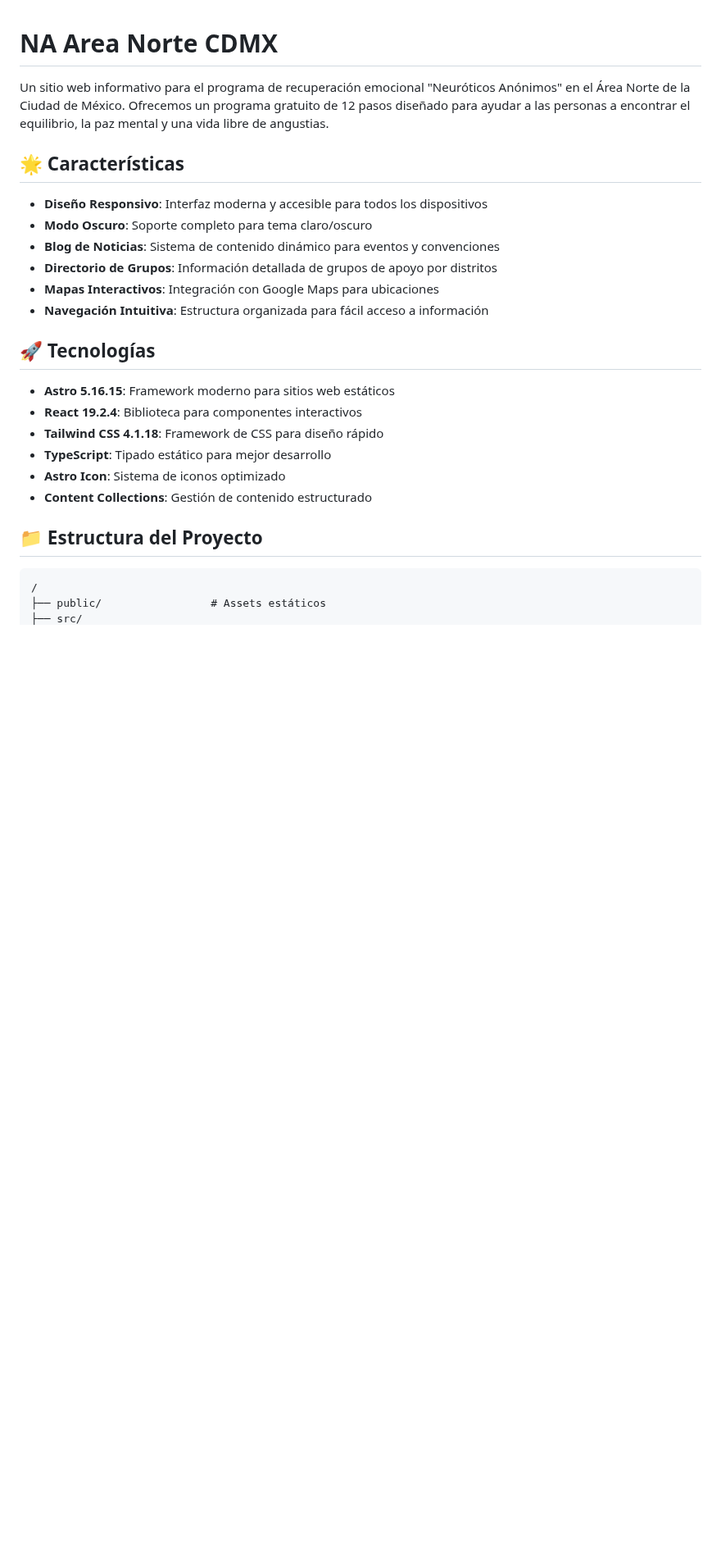
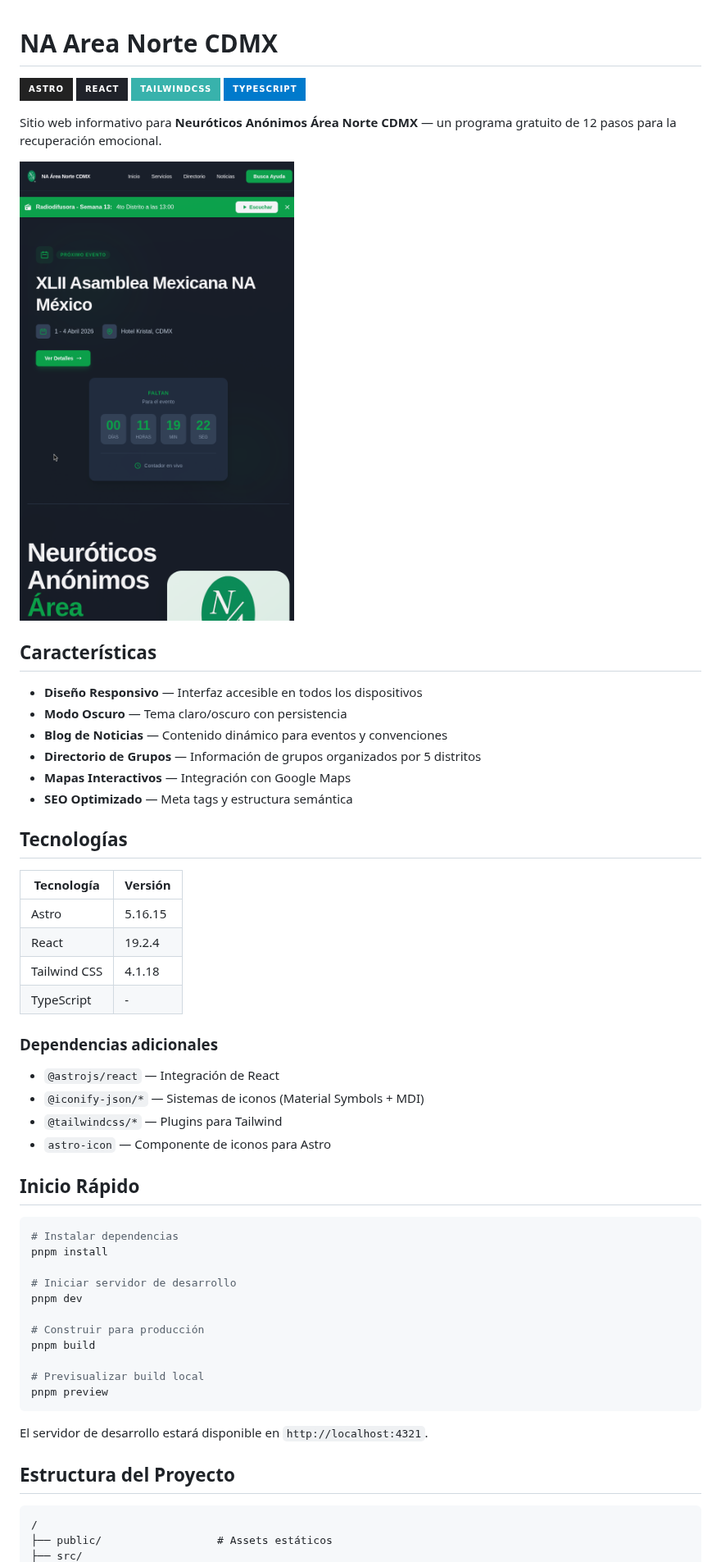
Before and after one commit to Bitkayx/na-area-norte, a Markdown page: README.md, the part around one of its changes. Shown at 82% size. Drawn GitHub-style; pictures changed too: na-area-norte-ss-01.png (added); badges without logos; blank space fills up the shorter version.

Commit message:
chore(README.md): Update to new visual design

````diff
--- a/README.md
+++ b/README.md
@@ -1,28 +1,60 @@
 # NA Area Norte CDMX
 
-Un sitio web informativo para el programa de recuperación emocional "Neuróticos Anónimos" en el Área Norte de la Ciudad de México. Ofrecemos un programa gratuito de 12 pasos diseñado para ayudar a las personas a encontrar el equilibrio, la paz mental y una vida libre de angustias.
+![Astro](https://img.shields.io/badge/astro-%23222222?style=for-the-badge&logo=astro&logoColor=ffffff)
+![React](https://img.shields.io/badge/react-%2320232a?style=for-the-badge&logo=react&logoColor=61dafb)
+![Tailwind CSS](https://img.shields.io/badge/tailwindcss-%2338b2ac?style=for-the-badge&logo=tailwind-css&logoColor=ffffff)
+![TypeScript](https://img.shields.io/badge/typescript-%23007acc?style=for-the-badge&logo=typescript&logoColor=ffffff)
 
-## 🌟 Características
+Sitio web informativo para **Neuróticos Anónimos Área Norte CDMX** — un programa gratuito de 12 pasos para la recuperación emocional.
 
-- **Diseño Responsivo**: Interfaz moderna y accesible para todos los dispositivos
-- **Modo Oscuro**: Soporte completo para tema claro/oscuro
-- **Blog de Noticias**: Sistema de contenido dinámico para eventos y convenciones
-- **Directorio de Grupos**: Información detallada de grupos de apoyo por distritos
-- **Mapas Interactivos**: Integración con Google Maps para ubicaciones
-- **Navegación Intuitiva**: Estructura organizada para fácil acceso a información
+![Captura del Sitio](./na-area-norte-ss-01.png)
 
-## 🚀 Tecnologías
+## Características
 
-- **Astro 5.16.15**: Framework moderno para sitios web estáticos
-- **React 19.2.4**: Biblioteca para componentes interactivos
-- **Tailwind CSS 4.1.18**: Framework de CSS para diseño rápido
-- **TypeScript**: Tipado estático para mejor desarrollo
-- **Astro Icon**: Sistema de iconos optimizado
-- **Content Collections**: Gestión de contenido estructurado
+- **Diseño Responsivo** — Interfaz accesible en todos los dispositivos
+- **Modo Oscuro** — Tema claro/oscuro con persistencia
+- **Blog de Noticias** — Contenido dinámico para eventos y convenciones
+- **Directorio de Grupos** — Información de grupos organizados por 5 distritos
+- **Mapas Interactivos** — Integración con Google Maps
+- **SEO Optimizado** — Meta tags y estructura semántica
 
-## 📁 Estructura del Proyecto
+## Tecnologías
+
+| Tecnología   | Versión |
+| ------------ | ------- |
+| Astro        | 5.16.15 |
+| React        | 19.2.4  |
+| Tailwind CSS | 4.1.18  |
+| TypeScript   | -       |
+
+### Dependencias adicionales
+
+- `@astrojs/react` — Integración de React
+- `@iconify-json/*` — Sistemas de iconos (Material Symbols + MDI)
+- `@tailwindcss/*` — Plugins para Tailwind
+- `astro-icon` — Componente de iconos para Astro
+
+## Inicio Rápido
+
+```bash
+# Instalar dependencias
+pnpm install
+
+# Iniciar servidor de desarrollo
+pnpm dev
+
+# Construir para producción
+pnpm build
+
+# Previsualizar build local
+pnpm preview
+```
+
+El servidor de desarrollo estará disponible en `http://localhost:4321`.
+
+## Estructura del Proyecto
 
 ```
 /
-├── public/                 # Assets estáticos
+├── public/                  # Assets estáticos
 ├── src/
````
Also changed, not shown: other parts of README.md (+34 -76 lines).
